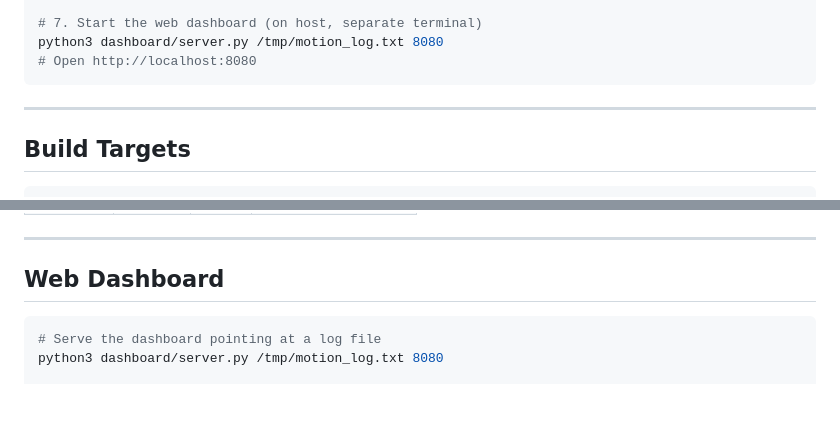
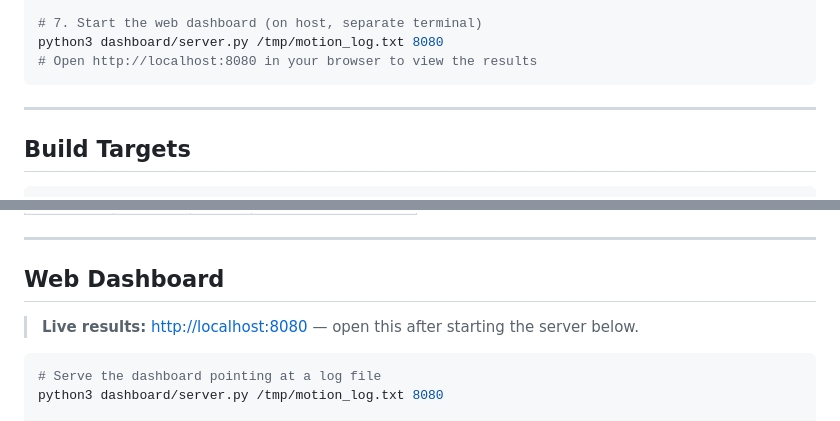
Before and after one commit to Dorazran/Real-Time-Embedded-Motion-Detection-And-Classification-System, a Markdown page: README.md, 2 parts joined by grey strips. Rendered like a GitHub page; blank space fills up the shorter version.

Commit message:
Add prominent localhost:8080 link to Web Dashboard section in README

````diff
--- a/README.md
+++ b/README.md
@@ -170,7 +170,7 @@ qemu-system-arm \
 
 # 7. Start the web dashboard (on host, separate terminal)
 python3 dashboard/server.py /tmp/motion_log.txt 8080
-# Open http://localhost:8080
+# Open http://localhost:8080 in your browser to view the results
 ```
 
 ---
@@ -280,6 +280,8 @@ All measurements taken inside QEMU vexpress-a15 (2026-06-07):
 
 ## Web Dashboard
 
+> **Live results:** [http://localhost:8080](http://localhost:8080) — open this after starting the server below.
+
 ```bash
 # Serve the dashboard pointing at a log file
 python3 dashboard/server.py /tmp/motion_log.txt 8080
````
